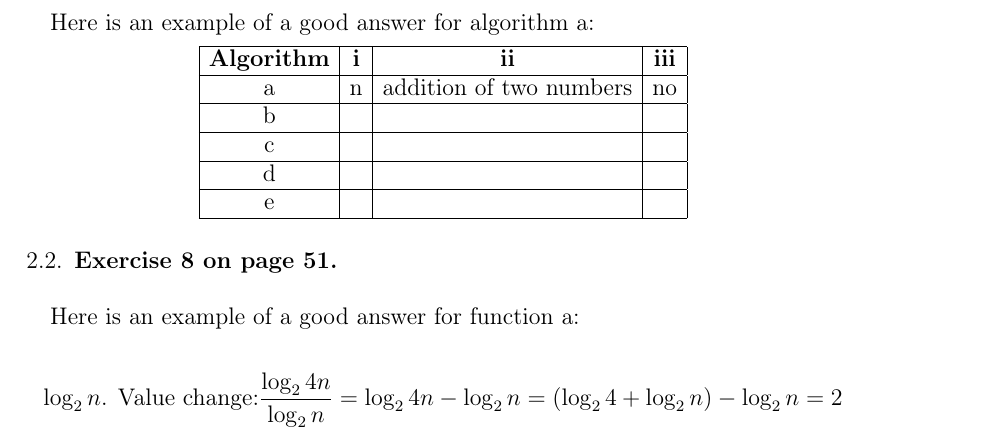
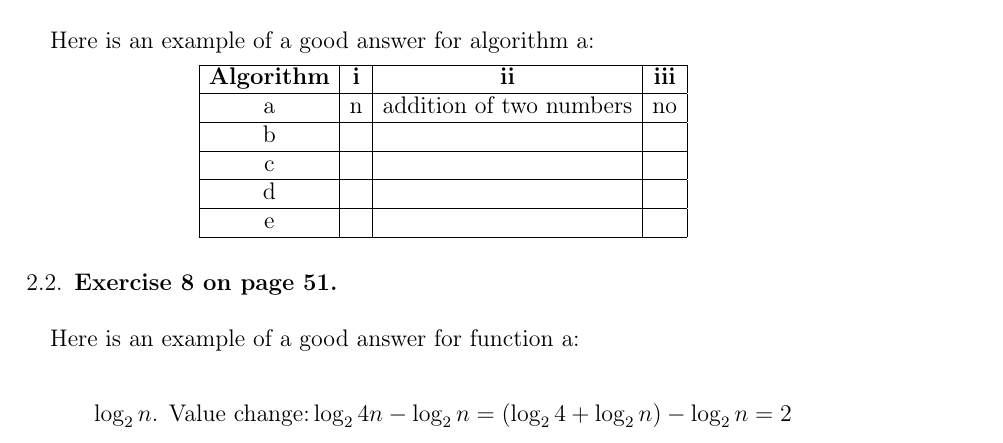
Before and after one commit to yenrabbyui/CS_306_course_material, a LaTeX paper (weeklies/wa02.tex): part of page 2 of 4, cut so that both start at the same text. Compiled offline with pdfLaTeX.

Commit message:
fixed exercise 8 good solution example

```diff
--- a/weeklies/wa02.tex
+++ b/weeklies/wa02.tex
@@ -159,7 +159,8 @@ Here is an example of a good answer for algorithm a:
 
   Here is an example of a good answer for function a:
 
- \[\log_2 n\text{. Value change:} \frac{\log_2 4n}{\log_2 n} = \log_2 4n - \log_2 n = (\log_2 4 + \log_2 n) - \log_2 n = 2\]
+ \[\log_2 n\text{. Value change:}   \log_2 4n - \log_2 n = (\log_2 4 + \log_2 n) - \log_2 n = 2
+\]
 
 
 
```
